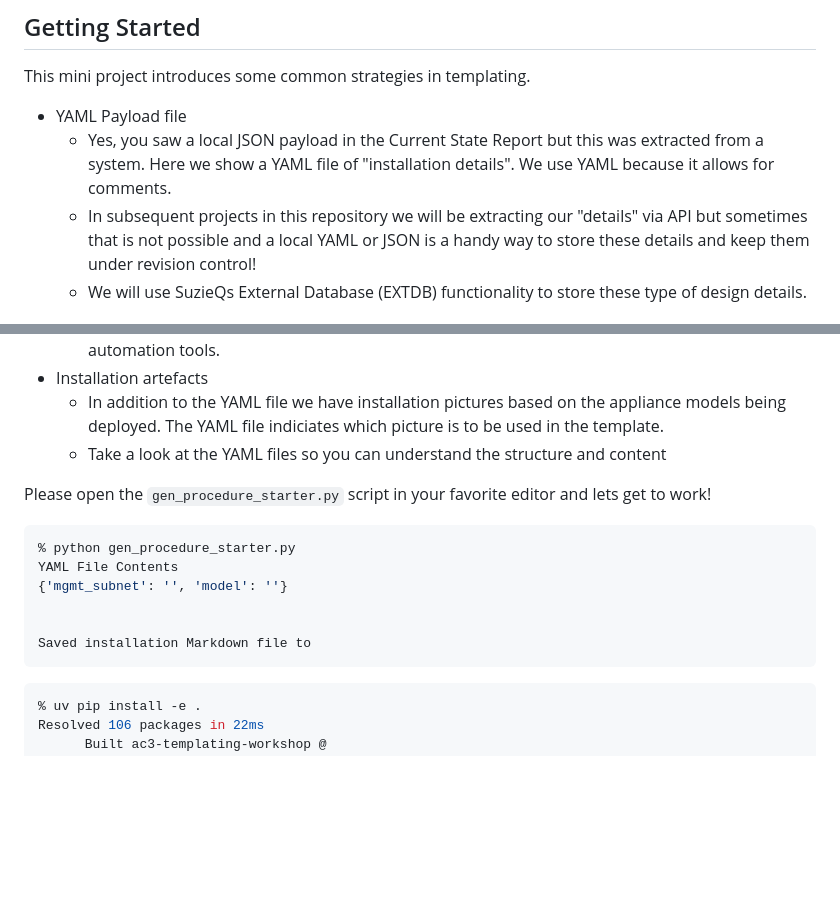
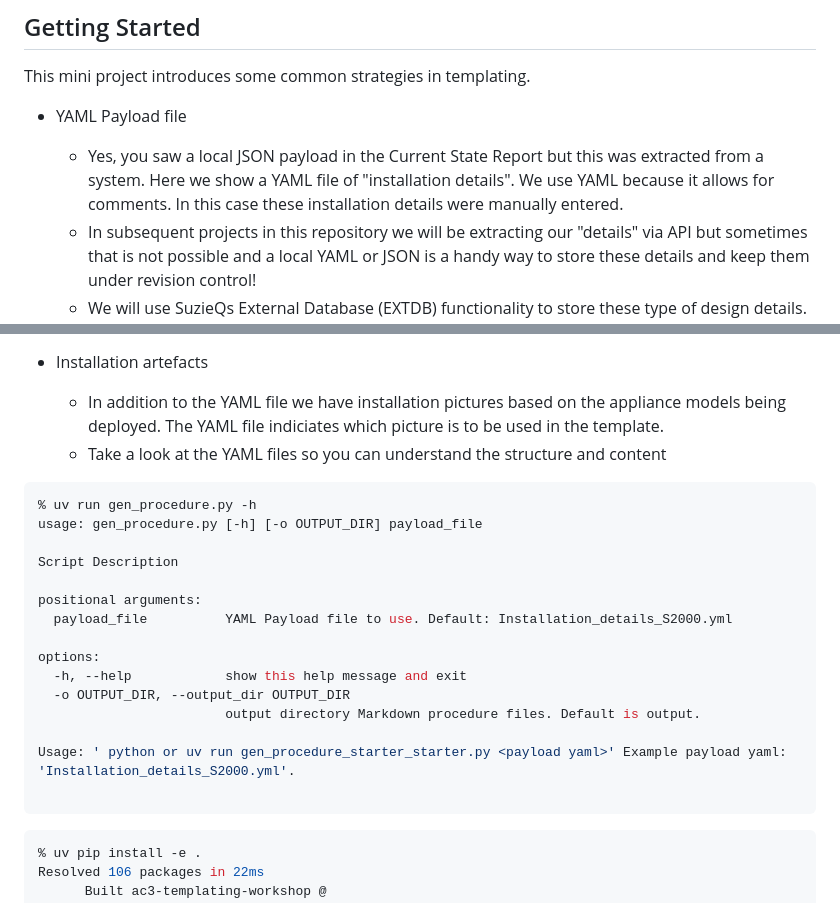
Before and after one commit to cldeluna/ac3-ws-c4-jinja2-in-action, a Markdown page: 02_Procedure/README.md, 2 parts joined by grey strips. Drawn GitHub-style; blank space fills up the shorter version.

Commit message:
Added to features of script

````diff
--- a/02_Procedure/README.md
+++ b/02_Procedure/README.md
@@ -5,6 +5,6 @@
 This mini project introduces some common strategies in templating.
 
 - YAML Payload file
-  - Yes, you saw a local JSON payload in the Current State Report but this was extracted from a system.  Here we show a YAML file of "installation details".  We use YAML because it allows for comments.
+  - Yes, you saw a local JSON payload in the Current State Report but this was extracted from a system.  Here we show a YAML file of "installation details".  We use YAML because it allows for comments.  In this case these installation details were manually entered.
   - In subsequent projects in this repository we will be extracting our "details" via API but sometimes that is not possible and a local YAML or JSON is a handy way to store these details and keep them under revision control!
   - We will use SuzieQs External Database (EXTDB) functionality to store these type of design details.  This is "off label" use of SuzieQ.  Products like OpsMill's InfraHub are targeting this gap in automation tools.
@@ -12,17 +16,23 @@ This mini project introduces some common strategies in templating.
   - In addition to the YAML file we have installation pictures based on the appliance models being deployed.  The YAML file indiciates which picture is to be used in the template.
   - Take a look at the YAML files so you can understand the structure and content
 
-Please open the `gen_procedure_starter.py` script in your favorite editor and lets get to work!
+```python
+% uv run gen_procedure.py -h
+usage: gen_procedure.py [-h] [-o OUTPUT_DIR] payload_file
 
-```python
-% python gen_procedure_starter.py
-YAML File Contents
-{'mgmt_subnet': '', 'model': ''}
+Script Description
 
+positional arguments:
+  payload_file          YAML Payload file to use. Default: Installation_details_S2000.yml
 
-Saved installation Markdown file to
+options:
+  -h, --help            show this help message and exit
+  -o OUTPUT_DIR, --output_dir OUTPUT_DIR
+                        output directory Markdown procedure files. Default is output.
+
+Usage: ' python or uv run gen_procedure_starter_starter.py <payload yaml>' Example payload yaml: 'Installation_details_S2000.yml'.
+
 ```
-
 
 
 
````
Also changed, not shown: other parts of 02_Procedure/README.md (+4 -0 lines).
